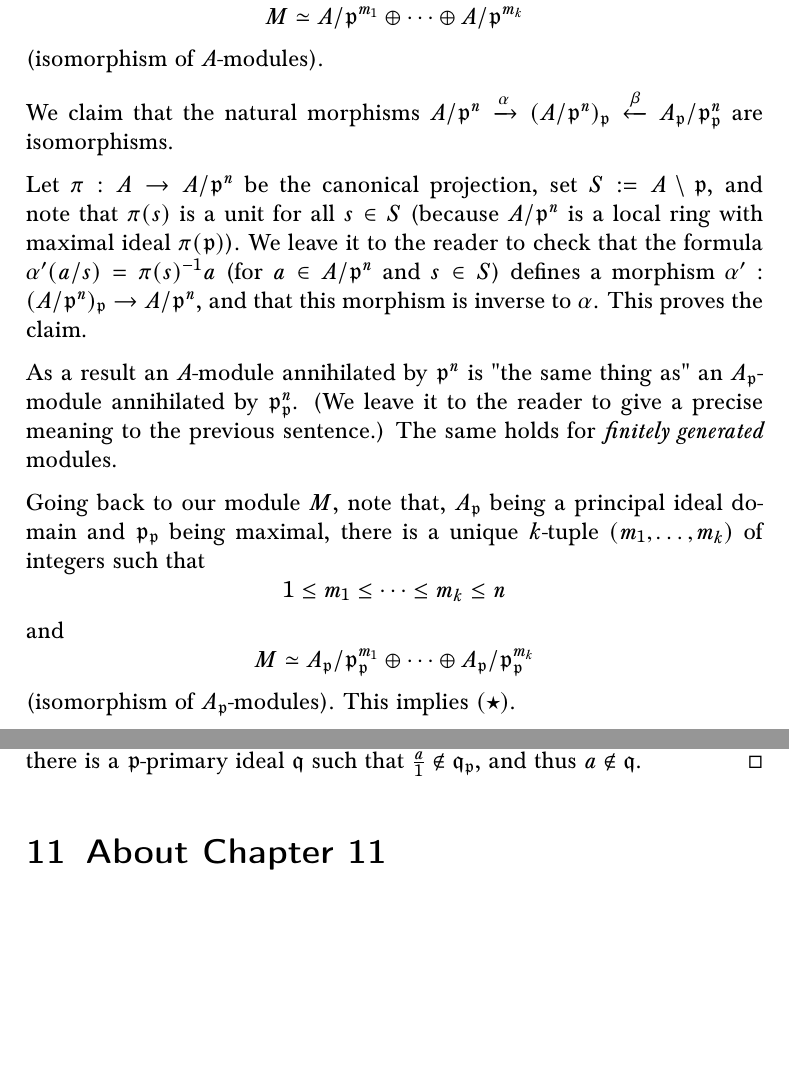
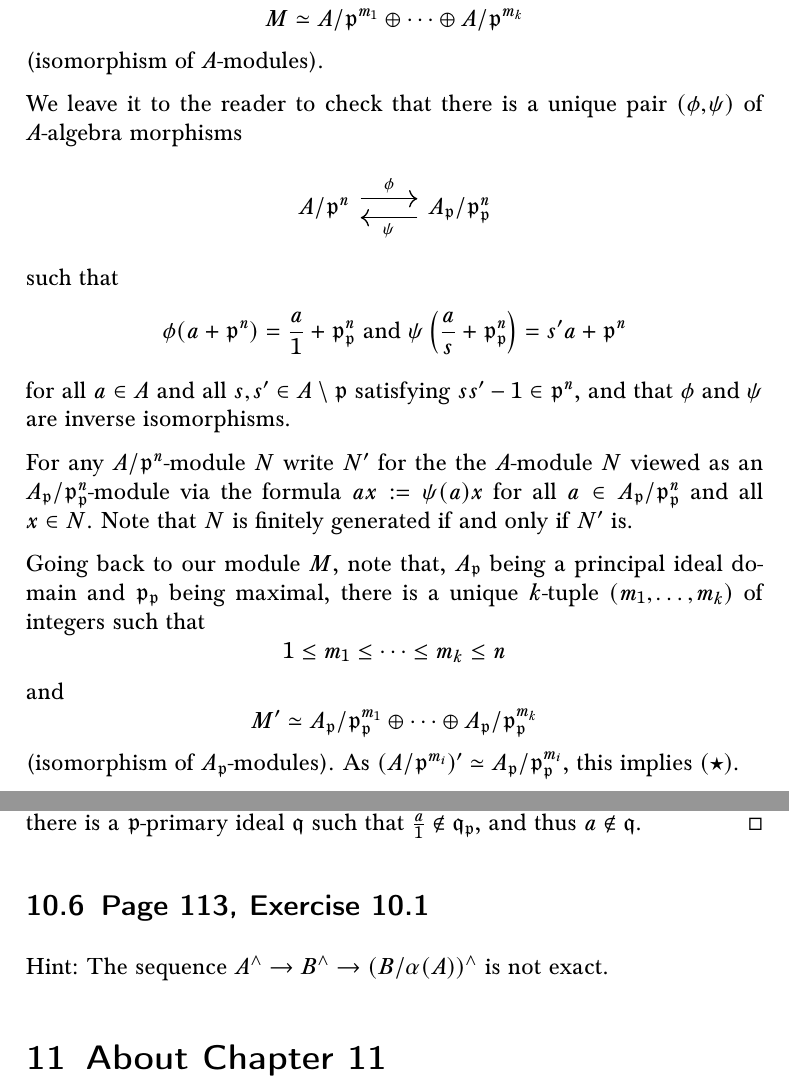
Before and after one commit to Pierre-Yves-Gaillard/Atiyah_MacDonald_c, a LaTeX document (Atiyah_MacDonald_c.tex): two parts of pages 134 and 138 of 145, joined at a grey line, cut so that both start at the same text, the shorter picture padded with empty space. Compiled offline with pdfLaTeX.

Commit message:
Update Atiyah_MacDonald_c.tex

```diff
--- a/Atiyah_MacDonald_c.tex
+++ b/Atiyah_MacDonald_c.tex
@@ -4043,11 +4043,19 @@ M\simeq A/\ppp^{m_1}\oplus\cdots\oplus A/\ppp^{m_k}
 $$
 (isomorphism of $A$-modules).
 
-We claim that the natural morphisms $A/\ppp^n\xrightarrow\alpha(A/\ppp^n)_\ppp\xleftarrow\beta A_\ppp/\ppp_\ppp^n$ are isomorphisms.
-
-Let $\pi:A\to A/\ppp^n$ be the canonical projection, set $S:=A\setminus\ppp$, and note that $\pi(s)$ is a unit for all $s\in S$ (because $A/\ppp^n$ is a local ring with maximal ideal $\pi(\ppp)$). We leave it to the reader to check that the formula $\alpha'(a/s)=\pi(s)^{-1}a$ (for $a\in A/\ppp^n$ and $s\in S$) defines a morphism $\alpha':(A/\ppp^n)_\ppp\to A/\ppp^n$, and that this morphism is inverse to $\alpha$. This proves the claim.
-
-As a result an $A$-module annihilated by $\ppp^n$ is "the same thing as" an $A_\ppp$-module annihilated by $\ppp_\ppp^n$. (We leave it to the reader to give a precise meaning to the previous sentence.) The same holds for \emph{finitely generated} modules.
+We leave it to the reader to check that there is a unique pair $(\phi,\psi)$ of $A$-algebra morphisms
+$$
+\begin{tikzcd}
+A/\ppp^n\ar[r,yshift=0.9ex,"\phi"]&A_\ppp/\ppp_\ppp^n\ar[l,yshift=-0.9ex,"\psi"]
+\end{tikzcd}
+$$
+such that
+$$
+\phi(a+\ppp^n)=\frac a1+\ppp_\ppp^n\text{ and }\psi\left(\frac as+\ppp_\ppp^n\right)=s'a+\ppp^n
+$$
+for all $a\in A$ and all $s,s'\in A\setminus\ppp$ satisfying $ss'-1\in\ppp^n$, and that $\phi$ and $\psi$ are inverse isomorphisms.
+
+For any $A/\ppp^n$-module $N$ write $N'$ for the the $A$-module $N$ viewed as an $A_\ppp/\ppp_\ppp^n$-module via the formula $ax:=\psi(a)x$ for all $a\in A_\ppp/\ppp_\ppp^n$ and all $x\in N$. Note that $N$ is finitely generated if and only if $N'$ is.
 
 Going back to our module $M$, note that, $A_\ppp$ being a principal ideal domain and $\ppp_\ppp$ being maximal, there is a unique $k$-tuple $(m_1,\dots,m_k)$ of integers such that
 $$
@@ -4055,9 +4063,9 @@ $$
 $$
 and
 $$
-M\simeq A_\ppp/\ppp_\ppp^{m_1}\oplus\cdots\oplus A_\ppp/\ppp_\ppp^{m_k}
-$$
-(isomorphism of $A_\ppp$-modules). This implies $(\star)$.
+M'\simeq A_\ppp/\ppp_\ppp^{m_1}\oplus\cdots\oplus A_\ppp/\ppp_\ppp^{m_k}
+$$
+(isomorphism of $A_\ppp$-modules). As $(A/\ppp^{m_i})'\simeq A_\ppp/\ppp_\ppp^{m_i}$, this implies $(\star)$.
 
 \subsection{Page 99, Exercise 9.7}%
 
@@ -4150,6 +4158,10 @@ If $s$ in $A\setminus\ppp$ satifies $as=0$, and if $\mf q$ is a $\ppp$-primary i
 
 If $as\neq0$ for all $s\in A\setminus\ppp$, then $\frac a1\neq0$, and Corollary 10.20 implies that there is a $\ppp$-primary ideal $\mf q$ such that $\frac a1\notin\mf q_\ppp$, and thus $a\notin\mf q$.
 \end{proof}
+
+\subsection{Page 113, Exercise 10.1}%
+
+Hint: The sequence $A^\land\to B^\land\to(B/\alpha(A))^\land$ is not exact.
 
 \section{About Chapter 11}%%
 
```
Also changed, not shown: Atiyah_MacDonald_c.tex (2 more changed lines).
